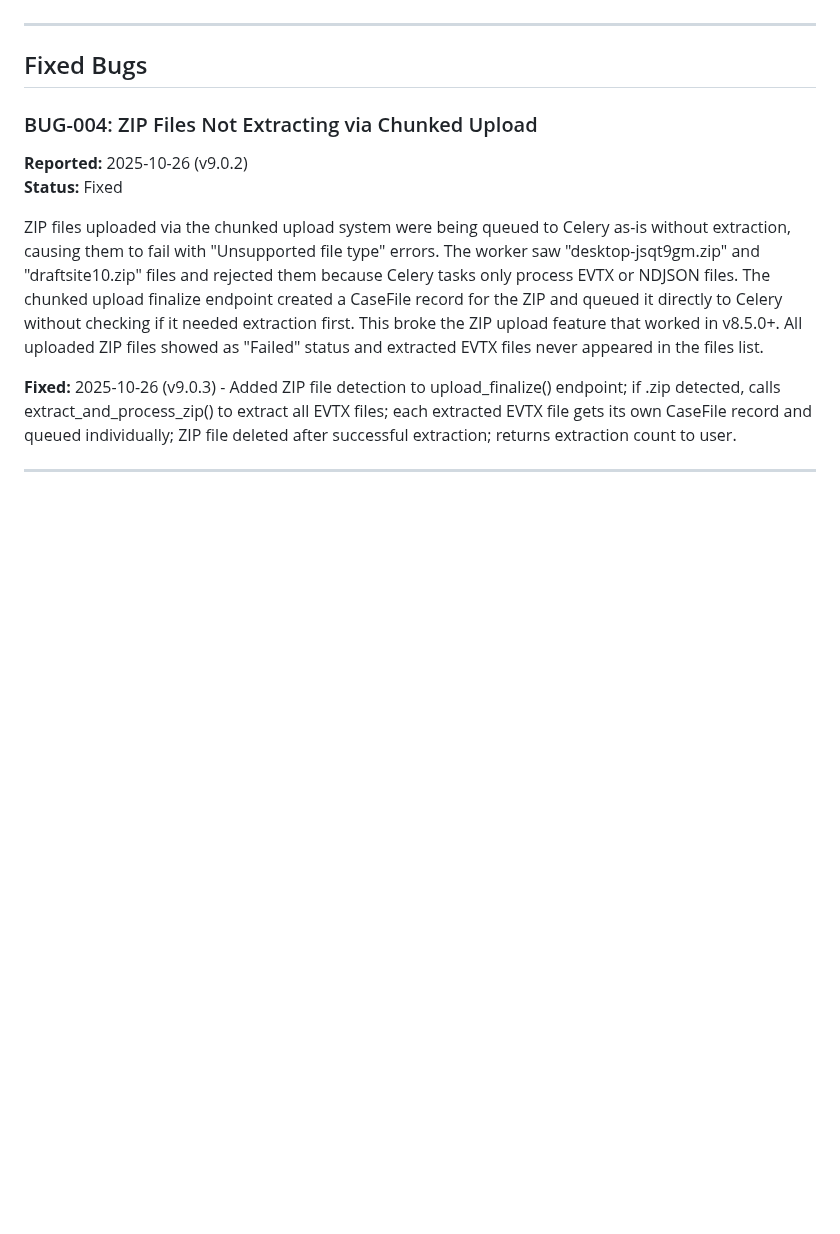
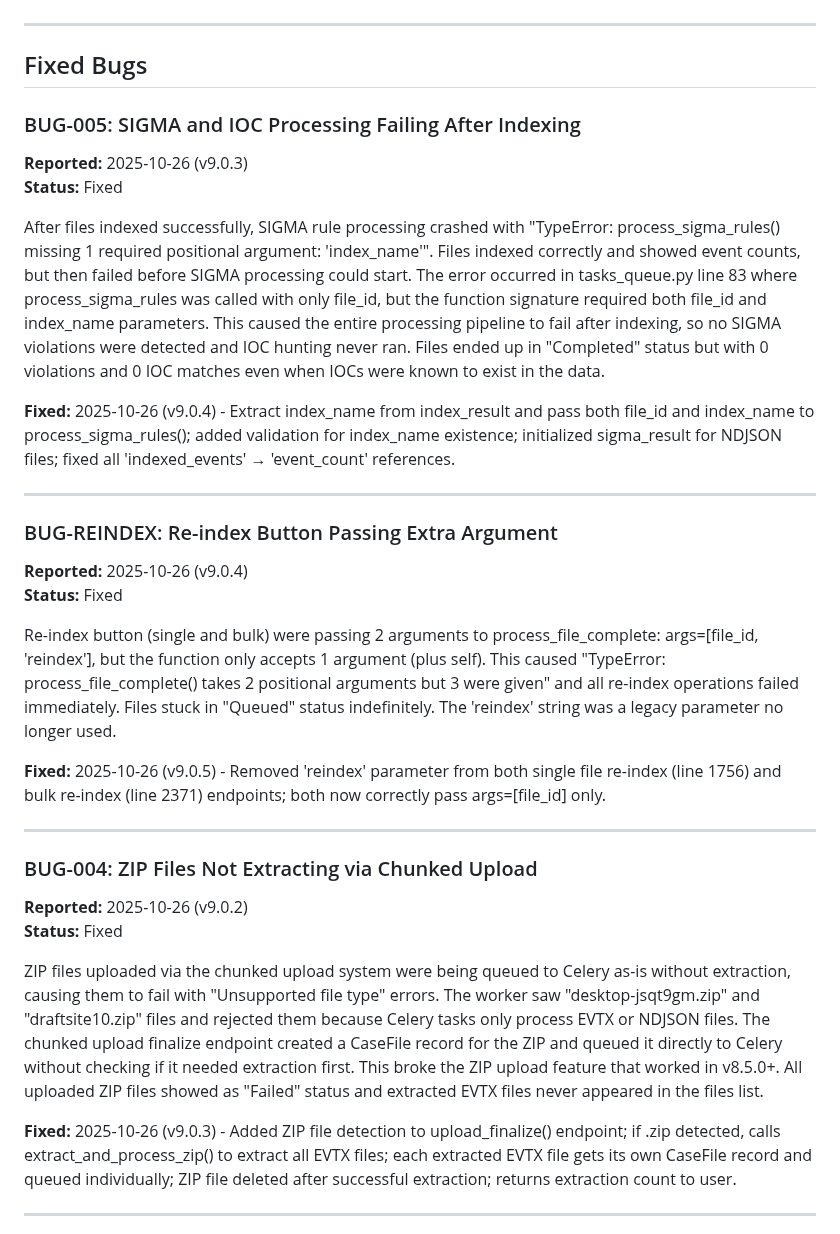
Before and after one commit to JustinTDCT/caseScope7, a Markdown page: BUGS.md, the part around one of its changes. Rendered like a GitHub page; blank space fills up the shorter version.

```diff
--- a/BUGS.md
+++ b/BUGS.md
@@ -50,6 +60,26 @@ File deletion endpoints (`/api/file/1330`, `/api/file/1287`, `/api/file/1283`, `
 ---
 
 ## Fixed Bugs
+
+### BUG-005: SIGMA and IOC Processing Failing After Indexing
+**Reported:** 2025-10-26 (v9.0.3)
+**Status:** Fixed
+
+After files indexed successfully, SIGMA rule processing crashed with "TypeError: process_sigma_rules() missing 1 required positional argument: 'index_name'". Files indexed correctly and showed event counts, but then failed before SIGMA processing could start. The error occurred in tasks_queue.py line 83 where process_sigma_rules was called with only file_id, but the function signature required both file_id and index_name parameters. This caused the entire processing pipeline to fail after indexing, so no SIGMA violations were detected and IOC hunting never ran. Files ended up in "Completed" status but with 0 violations and 0 IOC matches even when IOCs were known to exist in the data.
+
+**Fixed:** 2025-10-26 (v9.0.4) - Extract index_name from index_result and pass both file_id and index_name to process_sigma_rules(); added validation for index_name existence; initialized sigma_result for NDJSON files; fixed all 'indexed_events' → 'event_count' references.
+
+---
+
+### BUG-REINDEX: Re-index Button Passing Extra Argument
+**Reported:** 2025-10-26 (v9.0.4)
+**Status:** Fixed
+
+Re-index button (single and bulk) were passing 2 arguments to process_file_complete: args=[file_id, 'reindex'], but the function only accepts 1 argument (plus self). This caused "TypeError: process_file_complete() takes 2 positional arguments but 3 were given" and all re-index operations failed immediately. Files stuck in "Queued" status indefinitely. The 'reindex' string was a legacy parameter no longer used.
+
+**Fixed:** 2025-10-26 (v9.0.5) - Removed 'reindex' parameter from both single file re-index (line 1756) and bulk re-index (line 2371) endpoints; both now correctly pass args=[file_id] only.
+
+---
 
 ### BUG-004: ZIP Files Not Extracting via Chunked Upload
 **Reported:** 2025-10-26 (v9.0.2)
```
Also changed, not shown: other parts of BUGS.md (+13 -3 lines).
